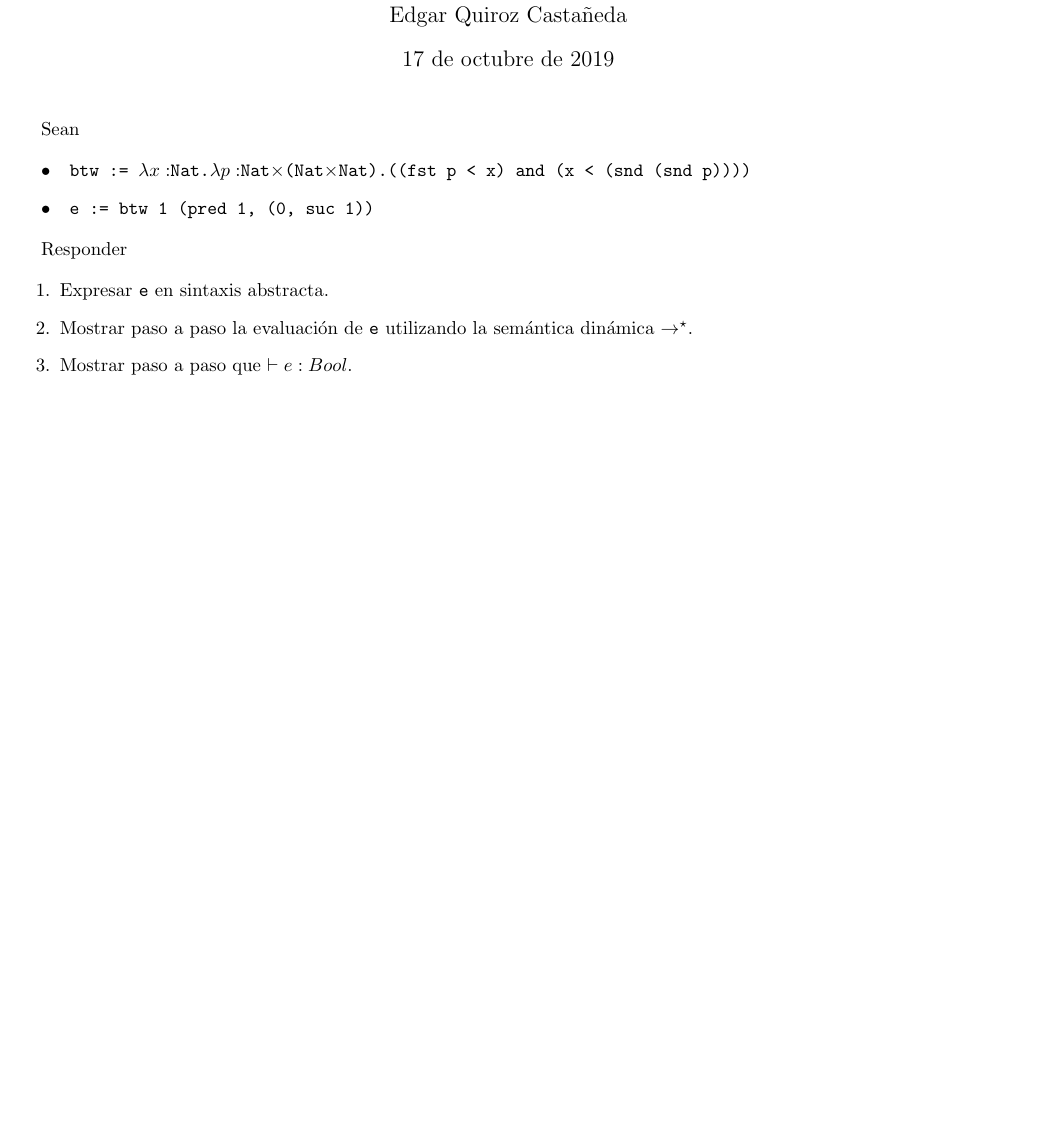
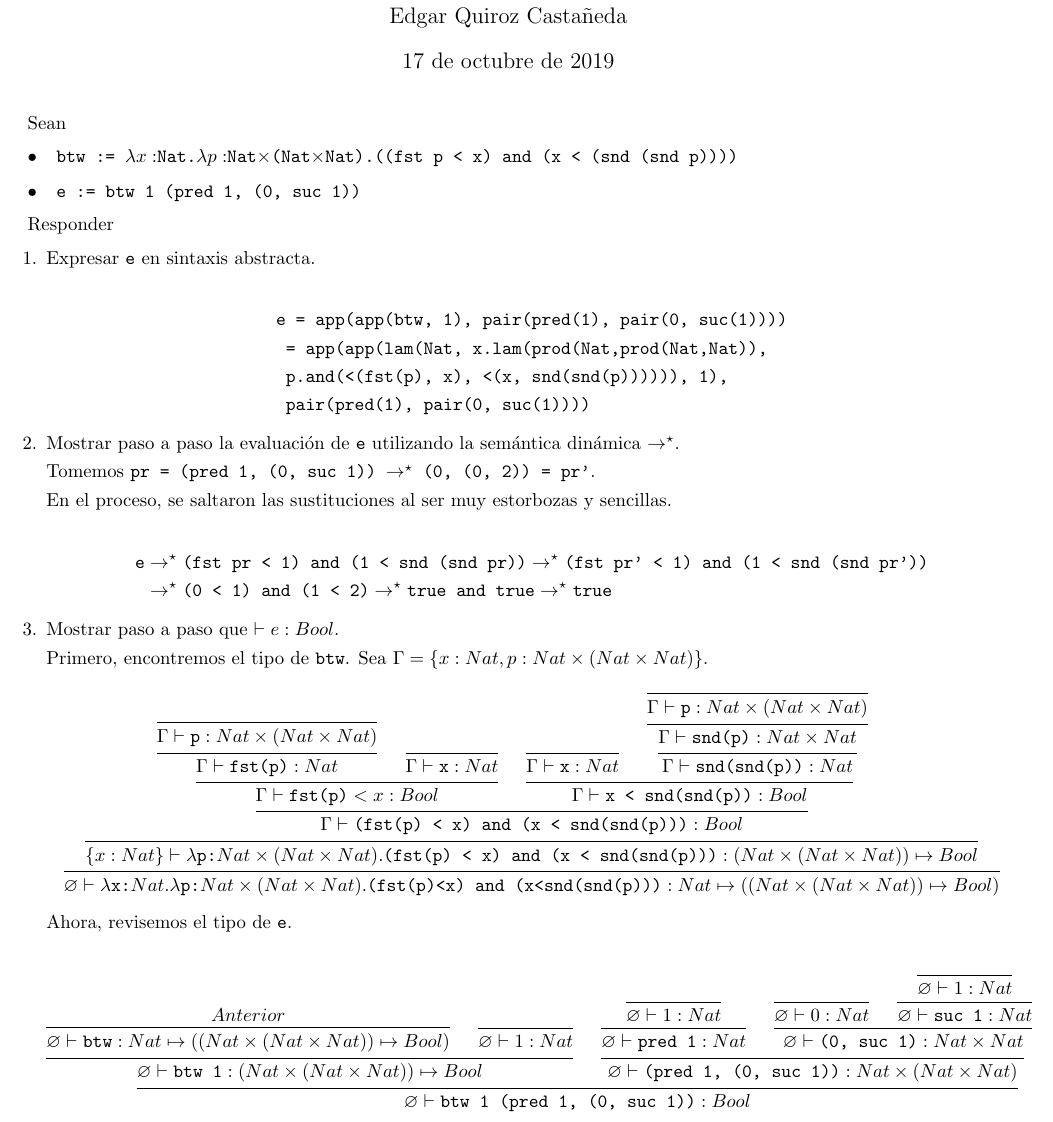
Before and after one commit to quantumlanguages/tarea-9, a LaTeX problem sheet (tarea9.tex): part of the page, cut so that both start at the same text, the shorter picture padded with empty space. Compiled offline with pdfLaTeX.

Commit message:
Añadiendo ejercicios

```diff
--- a/tarea9.tex
+++ b/tarea9.tex
@@ -30,12 +42,12 @@
     Sean
 
     \begin{itemize}
-        \item \texttt{
+        \item \tx{
             btw := $\lm x : $Nat.$\lm p : $Nat$ \x $(Nat$ \x $Nat).((fst p < x)
             and (x < (snd (snd p))))
         }
 
-        \item \texttt{
+        \item \tx{
             e := btw 1 (pred 1, (0, suc 1))
         }
     \end{itemize}
@@ -44,14 +56,114 @@
 
     \begin{enumerate}
         \item {
-            Expresar \texttt{e} en sintaxis abstracta.
+            Expresar \tx{e} en sintaxis abstracta.
+
+            \begin{align*}
+                \tx{e} &\tx{ = app(app(btw, 1), pair(pred(1), pair(0, suc(1))))}\\
+                &\tx{= app(app(lam(Nat, x.lam(prod(Nat,prod(Nat,Nat)),} \\
+                &\tx{p.and(<(fst(p), x), <(x, snd(snd(p)))))), 1),}\\
+                &\tx{pair(pred(1), pair(0, suc(1))))}
+            \end{align*}
         }
         \item {
             Mostrar paso a paso la evaluación de \texttt{e} utilizando la
-            semántica dinámica $\rightarrow^{\star}$.
+            semántica dinámica $\bx$.
+
+            Tomemos \tx{pr = (pred 1, (0, suc 1)) $\bx$ (0, (0, 2)) = pr'}.
+
+            En el proceso, se saltaron las sustituciones al ser muy estorbozas
+            y sencillas.
+
+            \begin{align*}
+                \tx{e} &\bx \tx{(fst pr < 1) and (1 < snd (snd pr))}
+                \bx \tx{(fst pr' < 1) and (1 < snd (snd pr'))} \\
+                &\bx \tx{(0 < 1) and (1 < 2)} \bx \tx{true and true} \bx
+                \tx{true}
+            \end{align*}
         }
         \item {
             Mostrar paso a paso que $\vdash e : Bool$.
+
+            Primero, encontremos el tipo de \tx{btw}.
+            Sea $\G = \{x:Nat, p : Nat \x (Nat \x Nat)\}$.
+
+            \begin{center}
+                \begin{prooftree}
+                    \infer 0 {\G \vdash \tx{p} : Nat \x (Nat \x Nat)}
+                    \infer 1 {\G \vdash \tx{fst(p)} : Nat}
+
+                    \infer 0 {\G \vdash \tx{x}: Nat}
+
+                    \infer 2 {\G \vdash \tx{fst(p)} < x : Bool}
+
+
+                    \infer 0 {\G \vdash \tx{x}: Nat}
+
+                    \infer 0 {\G \vdash \tx{p} : Nat \x (Nat \x Nat)}
+                    \infer 1 {\G \vdash \tx{snd(p)} : Nat \x Nat}
+                    \infer 1 {\G \vdash \tx{snd(snd(p))} : Nat}
+
+                    \infer 2 {\G \vdash \tx{x < snd(snd(p))} : Bool}
+
+                    \infer 2 {
+                        \G \vdash \tx{(fst(p) < x) and (x < snd(snd(p)))} : Bool
+                    }
+
+                    \infer 1 {
+                        \{x:Nat\} \vdash \lm \tx{p:} Nat \x (Nat \x Nat) .
+                        \tx{(fst(p) < x) and (x < snd(snd(p)))}
+                        : (Nat \x (Nat \x Nat)) \mapsto Bool
+                    }
+
+                    \infer 1 {
+                        \varnothing \vdash \lm \tx{x:} Nat.
+                        \lm \tx{p:} Nat \x (Nat \x Nat) .
+                        \tx{(fst(p)<x) and (x<snd(snd(p)))}
+                        : Nat \mapsto ((Nat \x (Nat \x Nat)) \mapsto Bool)
+                    }
+
+                \end{prooftree}
+            \end{center}
+
+            Ahora, revisemos el tipo de \tx{e}.
+
+            \begin{center}
+                \begin{prooftree}
+                    \hypo{Anterior}
+                    \infer 1 {
+                        \varnothing \vdash
+                        \tx{btw} : Nat \mapsto ((Nat \x (Nat \x Nat)) \mapsto Bool)
+                    }
+
+                    \infer 0 {\varnothing \vdash 1 : Nat}
+
+                    \infer 2 {
+                        \varnothing \vdash
+                        \tx{btw 1} : (Nat \x (Nat \x Nat)) \mapsto Bool
+                    }
+
+
+
+                    \infer 0 {\varnothing \vdash 1 : Nat}
+                    \infer 1 {\varnothing \vdash \tx{pred 1} : Nat}
+
+
+                    \infer 0 {\varnothing \vdash 0 : Nat}
+
+                    \infer 0 {\varnothing \vdash 1 : Nat}
+                    \infer 1 {\varnothing \vdash \tx{suc 1} : Nat}
+
+                    \infer 2 {\varnothing \vdash \tx{(0, suc 1)} : Nat \x Nat}
+
+                    \infer 2 {\varnothing \vdash \tx{(pred 1, (0, suc 1))} : Nat \x (Nat \x Nat)}
+
+                    \infer 2 {
+                        \varnothing \vdash
+                        \tx{btw 1 (pred 1, (0, suc 1))} : Bool
+                    }
+                \end{prooftree}
+            \end{center}
+
         }
     \end{enumerate}
 \end{document}
```
Also changed, not shown: tarea9.pdf, tarea9.tex (14 more changed lines).
